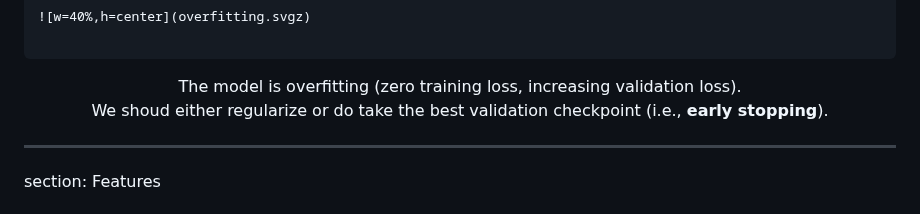
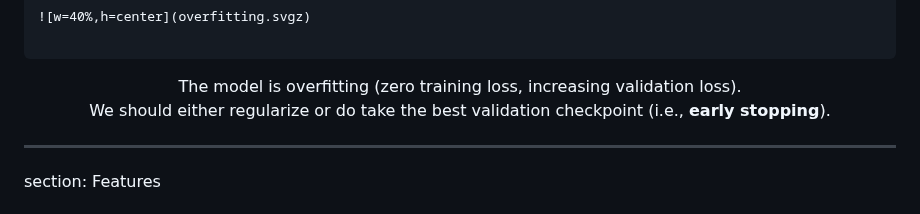
Before and after one commit to ufal/npfl129, a Markdown page: slides/02/02.md, the part around the change. GitHub-like rendering.

Commit message:
Fix [@86]

```diff
--- a/slides/02/02.md
+++ b/slides/02/02.md
@@ -493,7 +493,7 @@ We need to continue training.
 ~~~
 <center>The model is overfitting (zero training loss, increasing validation loss).
 
-We shoud either regularize or do take the best validation checkpoint (i.e.,
+We should either regularize or do take the best validation checkpoint (i.e.,
 **early stopping**).
 
 </center>
```
